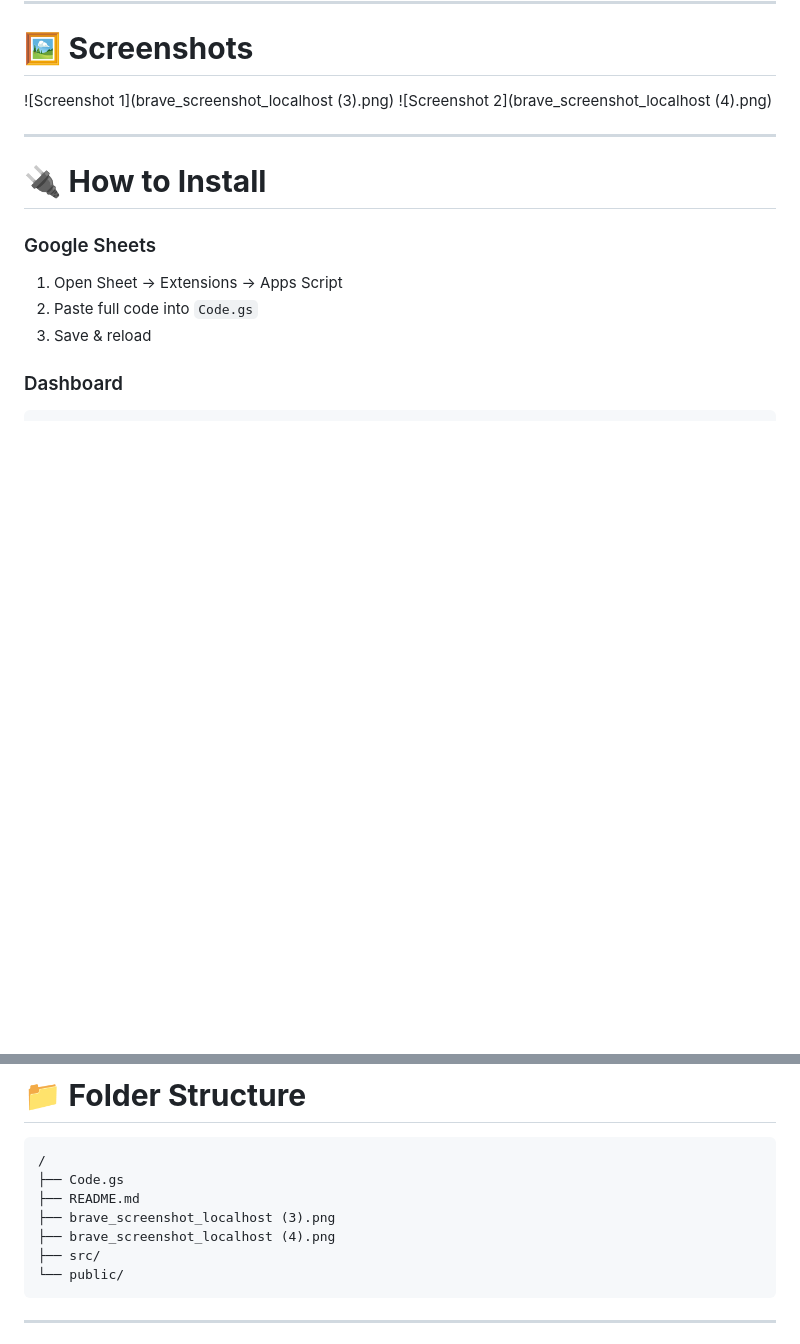
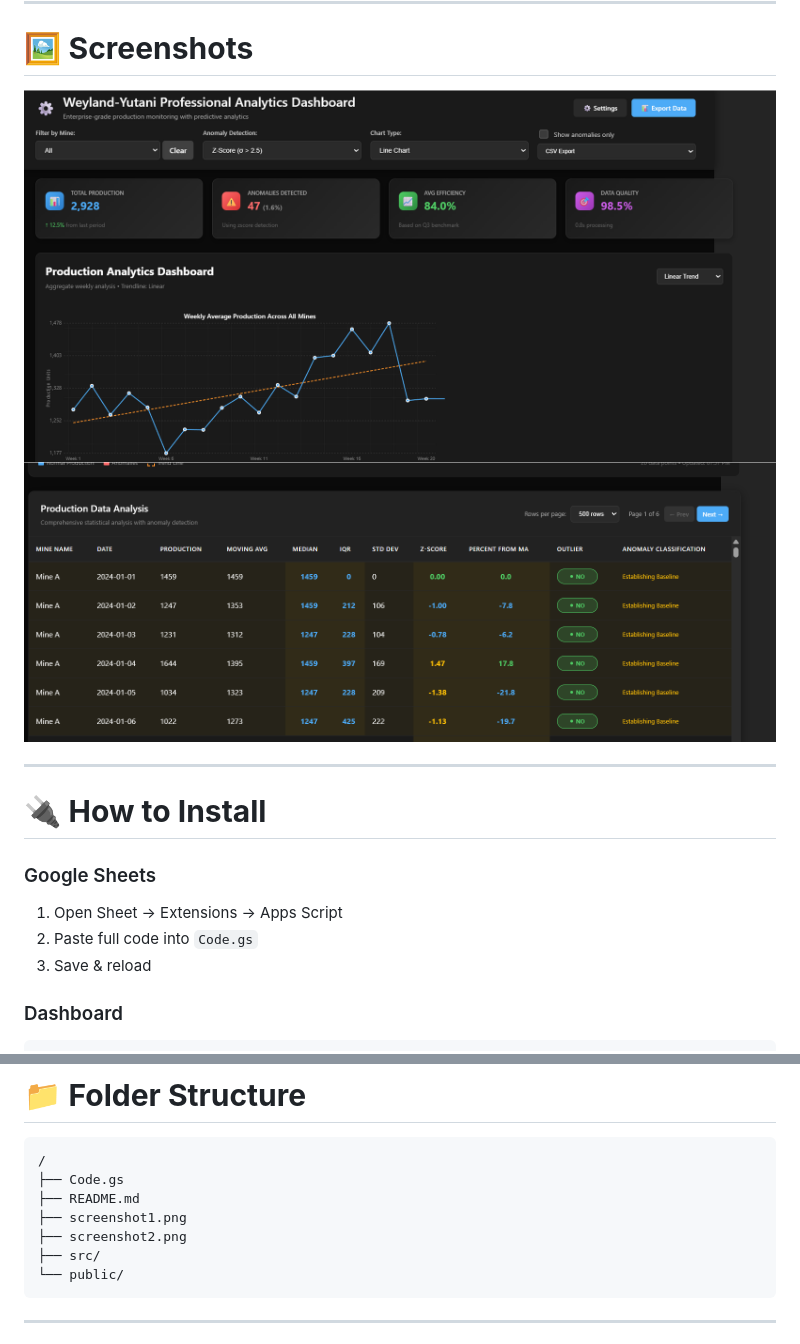
Before and after one commit to Khalodddd/data_engineering_tasks, a Markdown page: task5/README.md, 2 parts joined by grey strips. GitHub-like rendering; blank space fills up the shorter version.

Commit message:
updated readme file with fixed screenshots

````diff
--- a/task5/README.md
+++ b/task5/README.md
@@ -117,8 +117,9 @@ Technologies:
 
 # 🖼️ **Screenshots**
 
-![Screenshot 1](brave_screenshot_localhost (3).png)
-![Screenshot 2](brave_screenshot_localhost (4).png)
+![Screenshot 1](screenshot1.png)
+![Screenshot 2](screenshot2.png)
+
 
 ---
 
@@ -161,8 +162,8 @@ npm run dev
 /
 ├── Code.gs
 ├── README.md
-├── brave_screenshot_localhost (3).png
-├── brave_screenshot_localhost (4).png
+├── screenshot1.png
+├── screenshot2.png
 ├── src/
 └── public/
 ```
````
